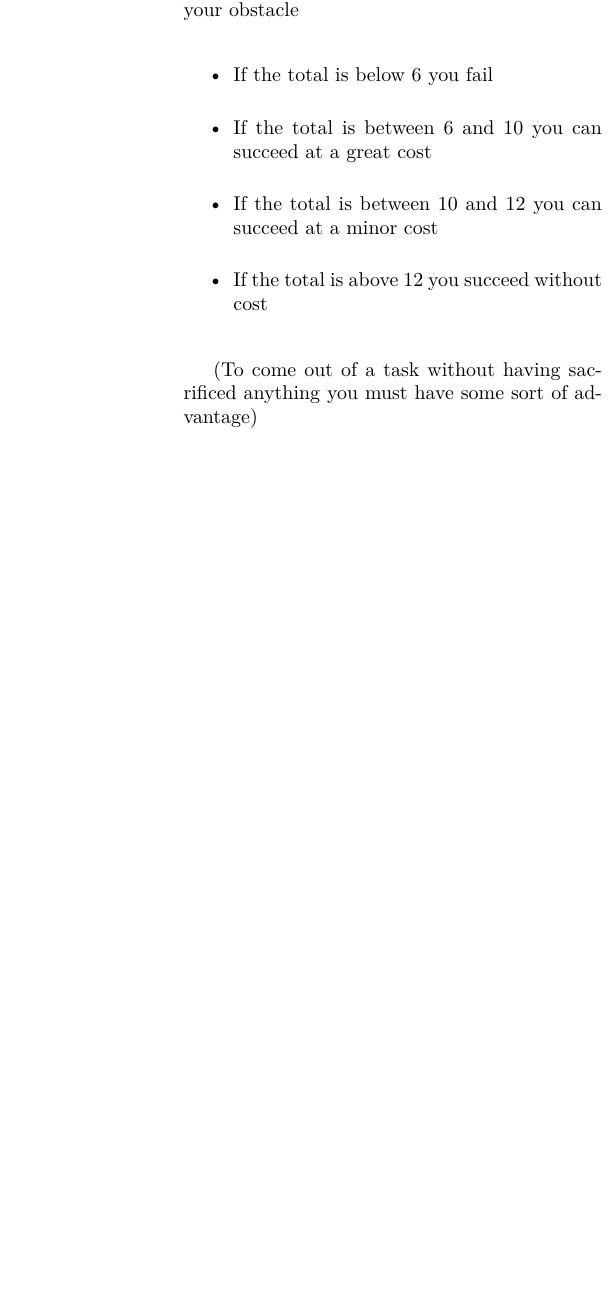
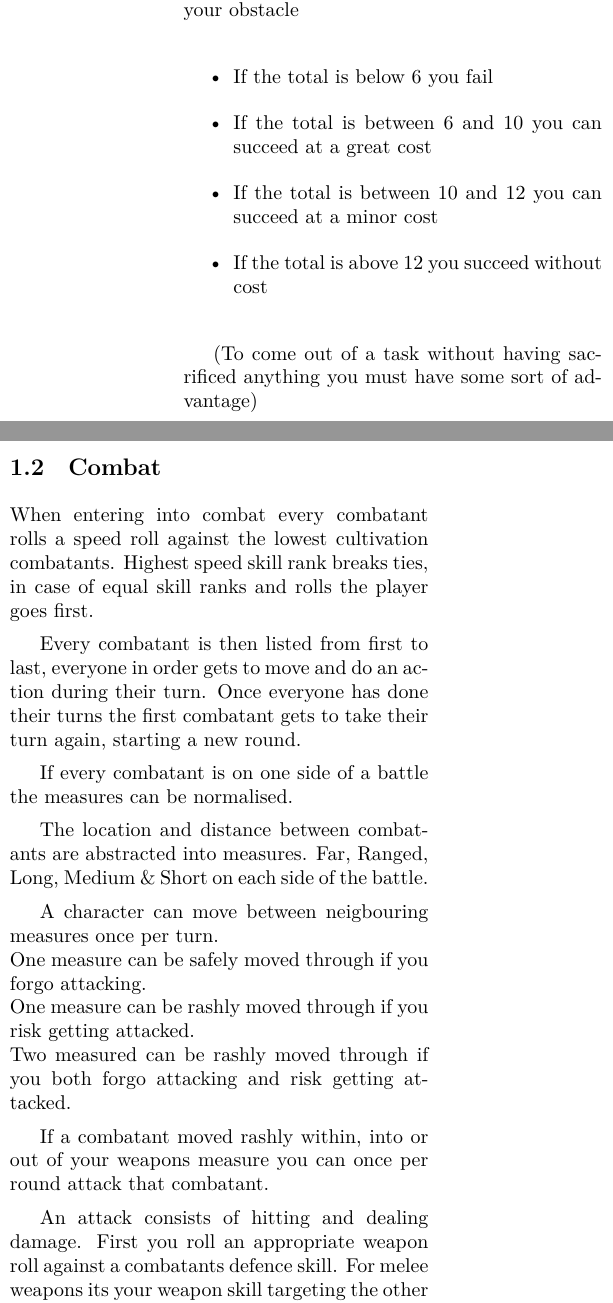
Before and after one commit to Ashley-Bjors/Xianxia-TTRPG, a LaTeX document (Xianxia TTRPG Rulebook.tex, which reads Chapters/Gameplay Basics.tex): part of one column of page 3 of 18 before the commit and two parts of the columns of page 3 of 18 after it, the two joined at a grey line, cut so that both start at the same text, the shorter picture padded with empty space. Compiled offline with XeLaTeX.

Commit message:
added the start of Combat system

```diff
--- a/Chapters/Gameplay Basics.tex
+++ b/Chapters/Gameplay Basics.tex
@@ -18,3 +18,34 @@ The skill value is the difference between your skill at the task and the skill/d
 
 
 (To come out of a task without having sacrificed anything you must have some sort of advantage)
+
+\subsection{Combat}
+
+When entering into combat every combatant rolls a speed roll against the lowest cultivation
+combatants. Highest speed skill rank breaks ties, in case of equal skill ranks and rolls the player goes first.
+
+Every combatant is then listed from first to last, everyone in order gets to move and do an action during their turn.
+Once everyone has done their turns the first combatant gets to take their turn again, starting a new round.
+
+If every combatant is on one side of a battle the measures can be normalised.
+
+The location and distance between combatants are abstracted into measures.
+Far, Ranged, Long, Medium \& Short on each side of the battle.
+
+A character can move between neigbouring measures once per turn. \\
+One measure can be safely moved through if you forgo attacking.\\ % Step
+One measure can be rashly moved through if you risk getting attacked.\\ % Stride
+Two measured can be rashly moved through if you both forgo attacking and risk getting attacked. % Dash
+
+If a combatant moved rashly within, into or out of your weapons measure you can once per round attack that combatant.
+
+
+An attack consists of hitting and dealing damage.
+First you roll an appropriate weapon roll against a combatants defence skill. For melee weapons its your weapon skill targeting the other combatants Parry skill.
+If your weapon is ranged you roll against their Evade instead.
+
+If you succeed, you then roll an appropriate weapon roll again but against the enemies Hardiness skill.
+
+If you succeed, you then deal a wound to them.
+
+If you succeed with a minor cost you may give your opponent a point of advantage or suffer a minor narativly applicable consequence.
--- a/Xianxia TTRPG Rulebook.tex
+++ b/Xianxia TTRPG Rulebook.tex
@@ -3,7 +3,8 @@
 \usepackage{graphicx} % Required for inserting images
 \usepackage{xeCJK} % Allows for Chinease characters
 \usepackage{multicol} % Allows for two columns
-\setlength{\parskip}{6pt} % Adds space between paragraphs
+\setlength{\parskip}{6pt plus4pt minus4pt} % Adds space between paragraphs
+\raggedbottom % Lets the space at the bottom of the page not have to flush
 \usepackage{makecell} % For better tables
 \usepackage{eso-pic} % Needed for the charactersheet full page
 \title{A Xianxia TTRPG \\
```
Also changed, not shown: Xianxia TTRPG Rulebook.pdf, Chapters/Gameplay Basics.tex (6 more changed lines).
